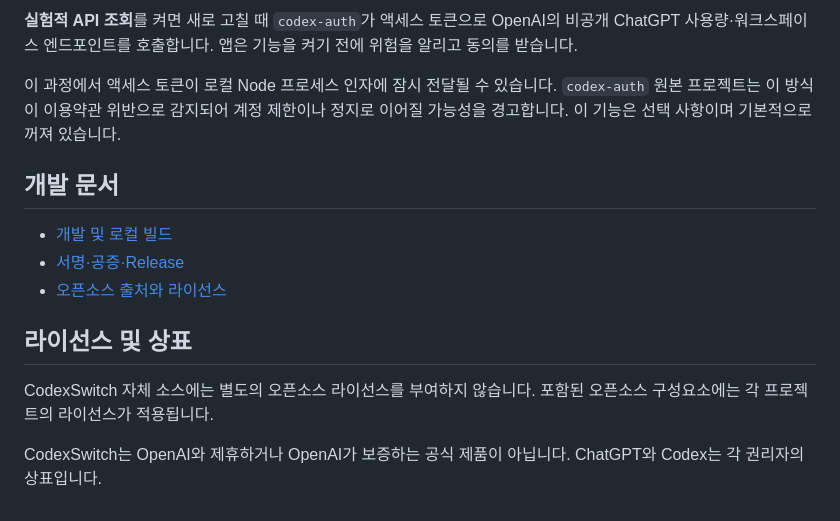
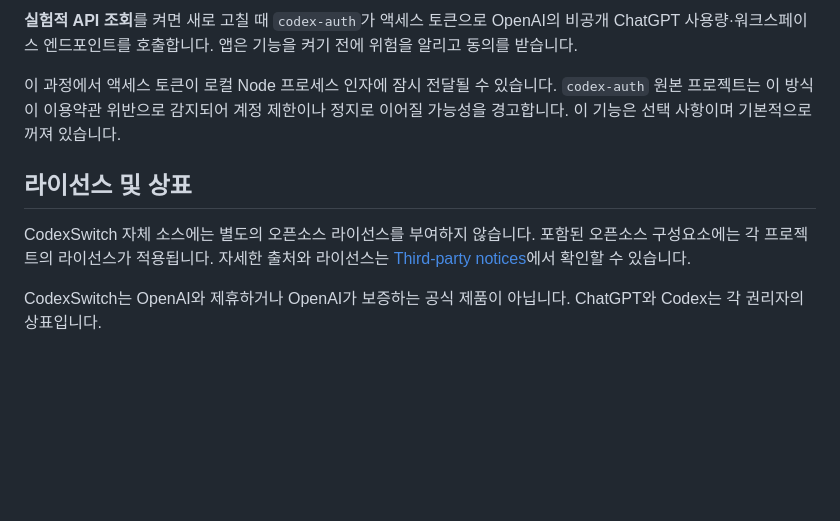
Before and after one commit to heeeete/CodexSwitch, a Markdown page: README.md, the part around the change. Rendered like a GitHub page; blank space fills up the shorter version.

Commit message:
docs: GitHub 문서 탐색 구조 정리
## Summary
사용자 README에서 개발 문서 링크를 덜어내고 GitHub가 자동으로 노출하는
기여 문서 구조로 정리.

- README 하단 개발 문서 목록 제거
- 개발 가이드를 CONTRIBUTING.md로 이동
- 제3자 라이선스 고지를 관련 문단에 연결

```diff
--- a/README.md
+++ b/README.md
@@ -74,16 +74,11 @@ Mac에 저장된 Codex 인증정보만 지우며 실제 ChatGPT 계정을 삭제
 정지로 이어질 가능성을 경고합니다. 이 기능은 선택 사항이며 기본적으로 꺼져
 있습니다.
 
-## 개발 문서
-
-- [개발 및 로컬 빌드](docs/DEVELOPMENT.md)
-- [서명·공증·Release](docs/RELEASING.md)
-- [오픈소스 출처와 라이선스](THIRD_PARTY_NOTICES.md)
-
 ## 라이선스 및 상표
 
 CodexSwitch 자체 소스에는 별도의 오픈소스 라이선스를 부여하지 않습니다. 포함된
-오픈소스 구성요소에는 각 프로젝트의 라이선스가 적용됩니다.
+오픈소스 구성요소에는 각 프로젝트의 라이선스가 적용됩니다. 자세한 출처와
+라이선스는 [Third-party notices](THIRD_PARTY_NOTICES.md)에서 확인할 수 있습니다.
 
 CodexSwitch는 OpenAI와 제휴하거나 OpenAI가 보증하는 공식 제품이 아닙니다.
 ChatGPT와 Codex는 각 권리자의 상표입니다.
```
Also changed, not shown: CONTRIBUTING.md (renamed from docs/DEVELOPMENT.md, +7 -4 lines).
